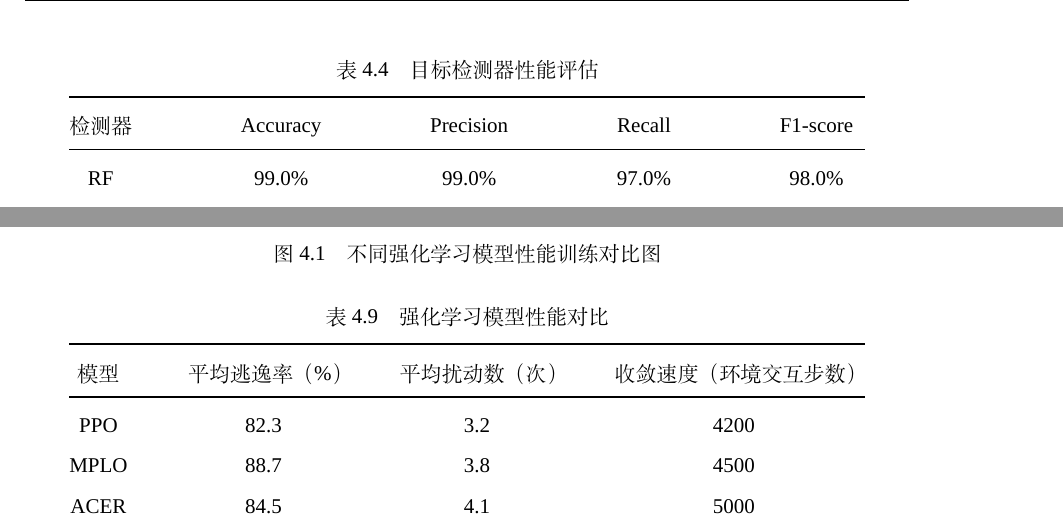
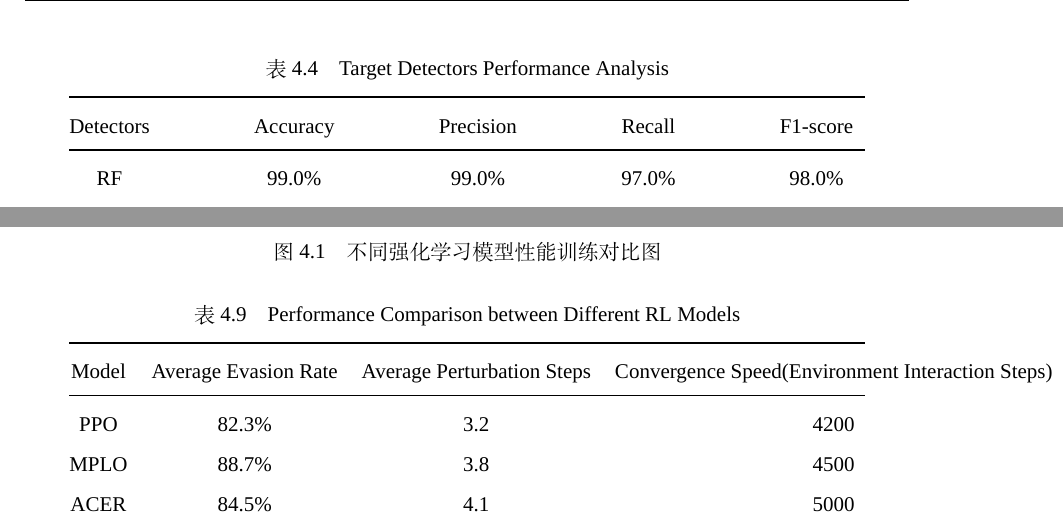
Before and after one commit to Oldmemory1/thesis_modify, a LaTeX thesis (main.tex, which reads chapters/chapter5_en.tex): two parts of pages 59 and 66 of 83, joined at a grey line, cut at the place of the change. Compiled offline with XeLaTeX; a missing font is replaced by an installed copy or a similar font.

Commit message:
2025.07.18 10:07 修复chapter5_en中部分表格问题

```diff
--- a/chapters/chapter5_en.tex
+++ b/chapters/chapter5_en.tex
@@ -132,12 +132,12 @@ Based on these metrics, this research evaluates the performance of RF and SVM de
 
 \begin{table}[htbp]
 	\centering
-	\caption{目标检测器性能评估}
+	\caption{Target Detectors Performance Analysis}
 	\label{tab:5.4}
 	\renewcommand{\arraystretch}{1.3}
 	\begin{tabular*}{0.9\textwidth}{@{\extracolsep{\fill}}ccccc}
 		\toprule
-		检测器 & Accuracy & Precision & Recall & F1-score \\
+		Detectors & Accuracy & Precision & Recall & F1-score \\
 		\midrule
 		RF  & 99.0\% & 99.0\% & 97.0\% & 98.0\% \\
 		SVM & 97.0\% & 96.0\% & 96.5\% & 97.5\% \\
@@ -314,15 +314,15 @@ Considering the convergence speed, MPLO achieves policy convergence at 4,500 ste
 
 \begin{table}[htbp]
 	\centering
-	\caption{强化学习模型性能对比}
+	\caption{Performance Comparison between Different RL Models}
 	\label{tab:5.9}
 	\begin{tabular*}{0.9\textwidth}{@{\extracolsep{\fill}}cccc}
 		\toprule
-		模型 & 平均逃逸率（\%） & 平均扰动数（次） & 收敛速度（环境交互步数） \\
+		Model & Average Evasion Rate & Average Perturbation Steps & Convergence Speed(Environment Interaction Steps) \\
 		\midrule
-		PPO & 82.3 & 3.2 & 4200 \\
-		MPLO & 88.7 & 3.8 & 4500 \\
-		ACER & 84.5 & 4.1 & 5000 \\
+		PPO & 82.3\% & 3.2 & 4200 \\
+		MPLO & 88.7\% & 3.8 & 4500 \\
+		ACER & 84.5\% & 4.1 & 5000 \\
 		\bottomrule
 	\end{tabular*}
 \end{table}
```
